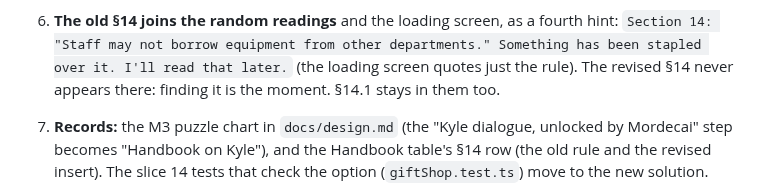
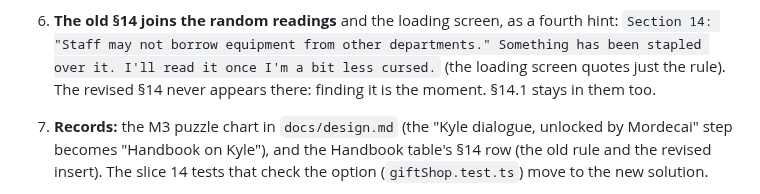
Before and after one commit to ratteler50/escape-from-the-escape-room, a Markdown page: docs/slices/30-section-14-puzzle.md, the part around the change. GitHub-like rendering.

Commit message:
Slice 30 spec: wording for the old Section 14's reading
Co-Authored-By: Claude Opus 5.5 <noreply@anthropic.com>

```diff
--- a/docs/slices/30-section-14-puzzle.md
+++ b/docs/slices/30-section-14-puzzle.md
@@ -45,7 +45,7 @@ Decisions from the slice 30 questions (2026-10-23).
      departments."
 6. **The old §14 joins the random readings** and the loading screen, as a fourth hint: `Section 14:
    "Staff may not borrow equipment from other departments." Something has been stapled over it.
-   I'll read that later.` (the loading screen quotes just the rule). The revised §14 never appears
+   I'll read it once I'm a bit less cursed.` (the loading screen quotes just the rule). The revised §14 never appears
    there: finding it is the moment. §14.1 stays in them too.
 7. **Records:** the M3 puzzle chart in `docs/design.md` (the "Kyle dialogue, unlocked by Mordecai"
    step becomes "Handbook on Kyle"), and the Handbook table's §14 row (the old rule and the revised insert). The slice
```
